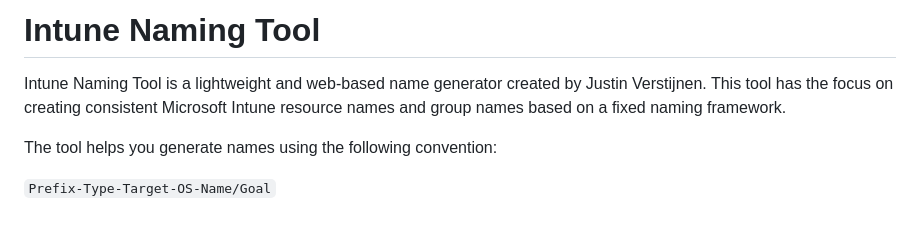
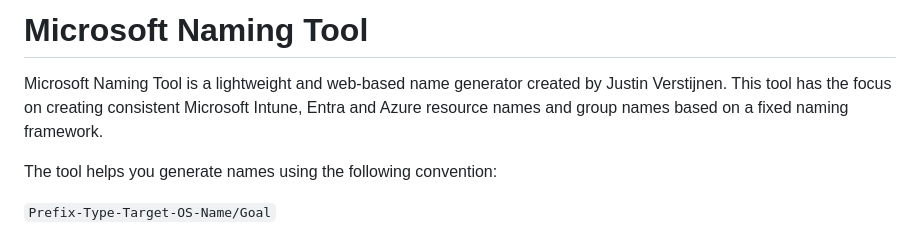
Before and after one commit to JustinVerstijnen/MicrosoftNamingTool, a Markdown page: README.md, the part around the change. Rendered like a GitHub page.

Commit message:
Rename Intune Naming Tool to Microsoft Naming Tool
Updated the project name and description to reflect broader functionality.

```diff
--- a/README.md
+++ b/README.md
@@ -1,6 +1,6 @@
-# Intune Naming Tool
+# Microsoft Naming Tool
 
-Intune Naming Tool is a lightweight and web-based name generator created by Justin Verstijnen. This tool has the focus on creating consistent Microsoft Intune resource names and group names based on a fixed naming framework.
+Microsoft Naming Tool is a lightweight and web-based name generator created by Justin Verstijnen. This tool has the focus on creating consistent Microsoft Intune, Entra and Azure resource names and group names based on a fixed naming framework.
 
 The tool helps you generate names using the following convention:
 
```
